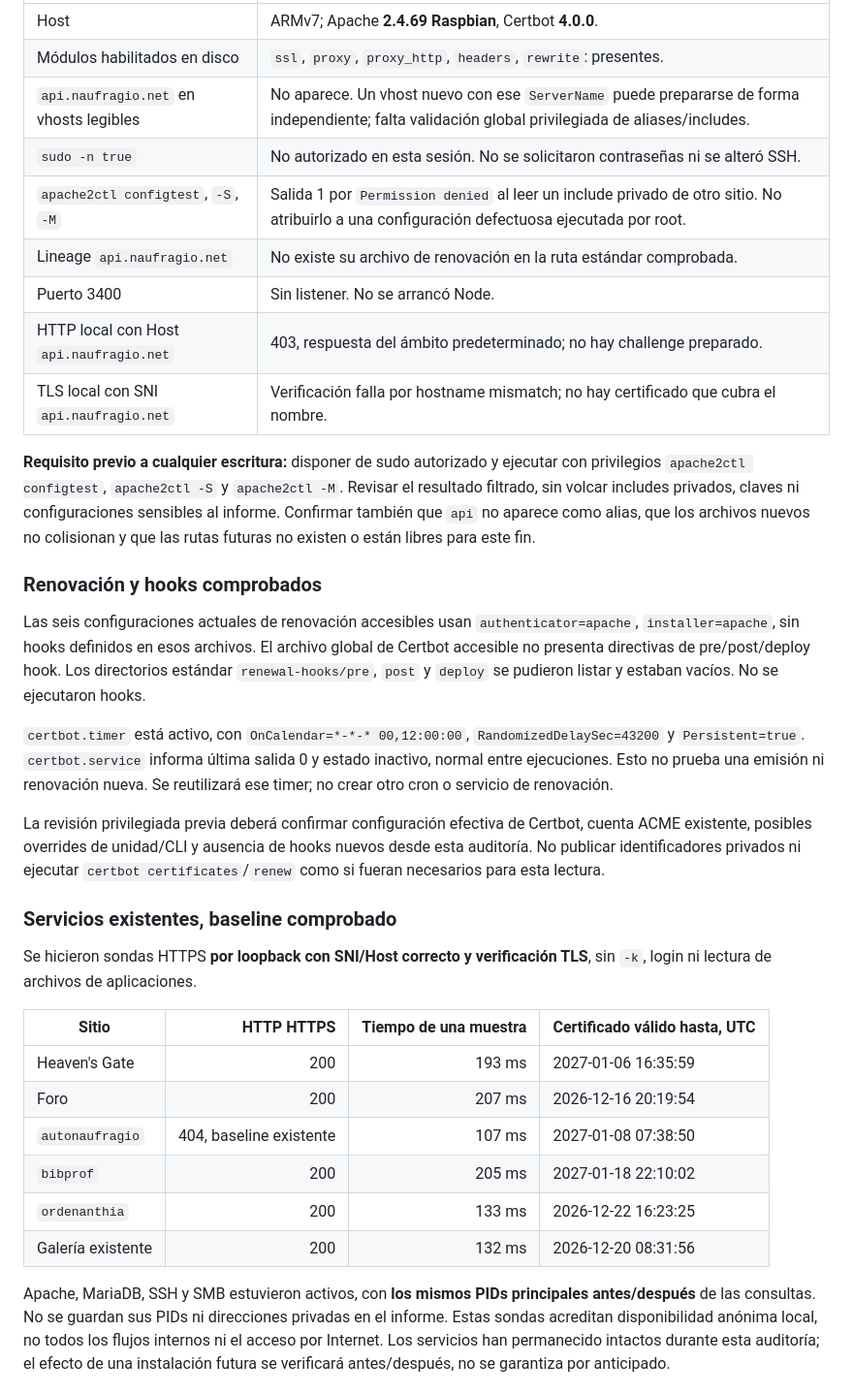
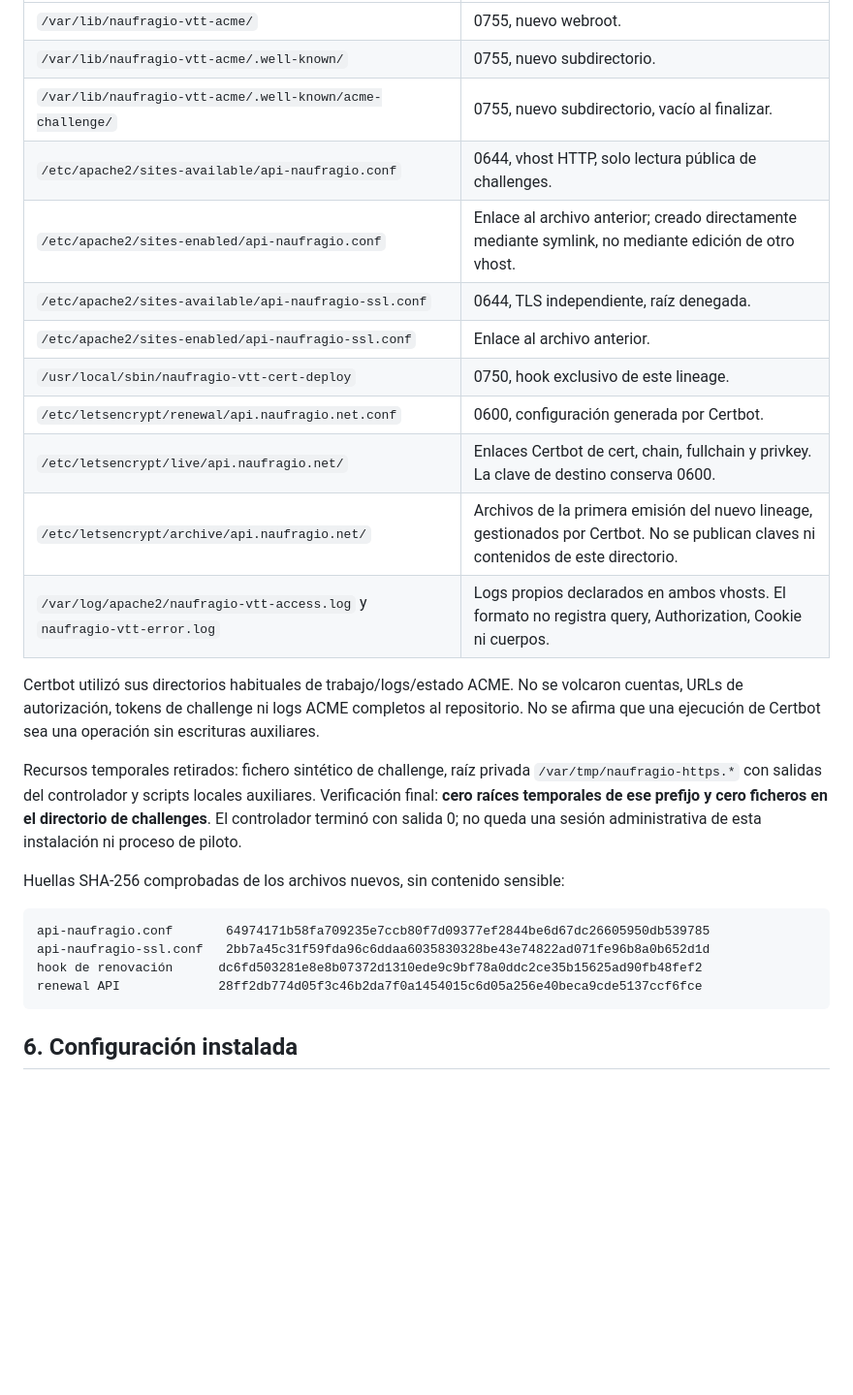
Before and after one commit to naufragio-rolero/vtt-naufragio, a Markdown page: docs/PLAN-DNS-HTTPS-VTT.md, the part around one of its changes. Shown at 97% size. Rendered like a GitHub page; blank space fills up the shorter version.

````diff
--- a/docs/PLAN-DNS-HTTPS-VTT.md
+++ b/docs/PLAN-DNS-HTTPS-VTT.md
@@ -50,36 +91,29 @@ Esto **no bloquea una primera emisión mientras la IP siga coincidiendo**. Antes
 | --- | --- |
-| Host | ARMv7; Apache **2.4.69 Raspbian**, Certbot **4.0.0**. |
-| Módulos habilitados en disco | `ssl`, `proxy`, `proxy_http`, `headers`, `rewrite`: presentes. |
-| `api.naufragio.net` en vhosts legibles | No aparece. Un vhost nuevo con ese `ServerName` puede prepararse de forma independiente; falta validación global privilegiada de aliases/includes. |
-| `sudo -n true` | No autorizado en esta sesión. No se solicitaron contraseñas ni se alteró SSH. |
-| `apache2ctl configtest`, `-S`, `-M` | Salida 1 por `Permission denied` al leer un include privado de otro sitio. No atribuirlo a una configuración defectuosa ejecutada por root. |
-| Lineage `api.naufragio.net` | No existe su archivo de renovación en la ruta estándar comprobada. |
-| Puerto 3400 | Sin listener. No se arrancó Node. |
-| HTTP local con Host `api.naufragio.net` | 403, respuesta del ámbito predeterminado; no hay challenge preparado. |
-| TLS local con SNI `api.naufragio.net` | Verificación falla por hostname mismatch; no hay certificado que cubra el nombre. |
+| `/var/lib/naufragio-vtt-acme/` | 0755, nuevo webroot. |
+| `/var/lib/naufragio-vtt-acme/.well-known/` | 0755, nuevo subdirectorio. |
+| `/var/lib/naufragio-vtt-acme/.well-known/acme-challenge/` | 0755, nuevo subdirectorio, vacío al finalizar. |
+| `/etc/apache2/sites-available/api-naufragio.conf` | 0644, vhost HTTP, solo lectura pública de challenges. |
+| `/etc/apache2/sites-enabled/api-naufragio.conf` | Enlace al archivo anterior; creado directamente mediante symlink, no mediante edición de otro vhost. |
+| `/etc/apache2/sites-available/api-naufragio-ssl.conf` | 0644, TLS independiente, raíz denegada. |
+| `/etc/apache2/sites-enabled/api-naufragio-ssl.conf` | Enlace al archivo anterior. |
+| `/usr/local/sbin/naufragio-vtt-cert-deploy` | 0750, hook exclusivo de este lineage. |
+| `/etc/letsencrypt/renewal/api.naufragio.net.conf` | 0600, configuración generada por Certbot. |
+| `/etc/letsencrypt/live/api.naufragio.net/` | Enlaces Certbot de cert, chain, fullchain y privkey. La clave de destino conserva 0600. |
+| `/etc/letsencrypt/archive/api.naufragio.net/` | Archivos de la primera emisión del nuevo lineage, gestionados por Certbot. No se publican claves ni contenidos de este directorio. |
+| `/var/log/apache2/naufragio-vtt-access.log` y `naufragio-vtt-error.log` | Logs propios declarados en ambos vhosts. El formato no registra query, Authorization, Cookie ni cuerpos. |
 
-**Requisito previo a cualquier escritura:** disponer de sudo autorizado y ejecutar con privilegios `apache2ctl configtest`, `apache2ctl -S` y `apache2ctl -M`. Revisar el resultado filtrado, sin volcar includes privados, claves ni configuraciones sensibles al informe. Confirmar también que `api` no aparece como alias, que los archivos nuevos no colisionan y que las rutas futuras no existen o están libres para este fin.
+Certbot utilizó sus directorios habituales de trabajo/logs/estado ACME. No se volcaron cuentas, URLs de autorización, tokens de challenge ni logs ACME completos al repositorio. No se afirma que una ejecución de Certbot sea una operación sin escrituras auxiliares.
 
-### Renovación y hooks comprobados
+Recursos temporales retirados: fichero sintético de challenge, raíz privada `/var/tmp/naufragio-https.*` con salidas del controlador y scripts locales auxiliares. Verificación final: **cero raíces temporales de ese prefijo y cero ficheros en el directorio de challenges**. El controlador terminó con salida 0; no queda una sesión administrativa de esta instalación ni proceso de piloto.
 
-Las seis configuraciones actuales de renovación accesibles usan `authenticator=apache`, `installer=apache`, sin hooks definidos en esos archivos. El archivo global de Certbot accesible no presenta directivas de pre/post/deploy hook. Los directorios estándar `renewal-hooks/pre`, `post` y `deploy` se pudieron listar y estaban vacíos. No se ejecutaron hooks.
+Huellas SHA-256 comprobadas de los archivos nuevos, sin contenido sensible:
 
-`certbot.timer` está activo, con `OnCalendar=*-*-* 00,12:00:00`, `RandomizedDelaySec=43200` y `Persistent=true`. `certbot.service` informa última salida 0 y estado inactivo, normal entre ejecuciones. Esto no prueba una emisión ni renovación nueva. Se reutilizará ese timer; no crear otro cron o servicio de renovación.
+```text
+api-naufragio.conf       64974171b58fa709235e7ccb80f7d09377ef2844be6d67dc26605950db539785
+api-naufragio-ssl.conf   2bb7a45c31f59fda96c6ddaa6035830328be43e74822ad071fe96b8a0b652d1d
+hook de renovación      dc6fd503281e8e8b07372d1310ede9c9bf78a0ddc2ce35b15625ad90fb48fef2
+renewal API             28ff2db774d05f3c46b2da7f0a1454015c6d05a256e40beca9cde5137ccf6fce
+```
 
-La revisión privilegiada previa deberá confirmar configuración efectiva de Certbot, cuenta ACME existente, posibles overrides de unidad/CLI y ausencia de hooks nuevos desde esta auditoría. No publicar identificadores privados ni ejecutar `certbot certificates`/`renew` como si fueran necesarios para esta lectura.
+## 6. Configuración instalada
 
-### Servicios existentes, baseline comprobado
-
-Se hicieron sondas HTTPS **por loopback con SNI/Host correcto y verificación TLS**, sin `-k`, login ni lectura de archivos de aplicaciones.
-
-| Sitio | HTTP HTTPS | Tiempo de una muestra | Certificado válido hasta, UTC |
-| --- | ---: | ---: | --- |
-| Heaven's Gate | 200 | 193 ms | 2027-01-06 16:35:59 |
-| Foro | 200 | 207 ms | 2026-12-16 20:19:54 |
-| `autonaufragio` | 404, baseline existente | 107 ms | 2027-01-08 07:38:50 |
-| `bibprof` | 200 | 205 ms | 2027-01-18 22:10:02 |
-| `ordenanthia` | 200 | 133 ms | 2026-12-22 16:23:25 |
-| Galería existente | 200 | 132 ms | 2026-12-20 08:31:56 |
-
-Apache, MariaDB, SSH y SMB estuvieron activos, con **los mismos PIDs principales antes/después** de las consultas. No se guardan sus PIDs ni direcciones privadas en el informe. Estas sondas acreditan disponibilidad anónima local, no todos los flujos internos ni el acceso por Internet. Los servicios han permanecido intactos durante esta auditoría; el efecto de una instalación futura se verificará antes/después, no se garantiza por anticipado.
-
````
Also changed, not shown: other parts of docs/PLAN-DNS-HTTPS-VTT.md (+128 -161 lines).
